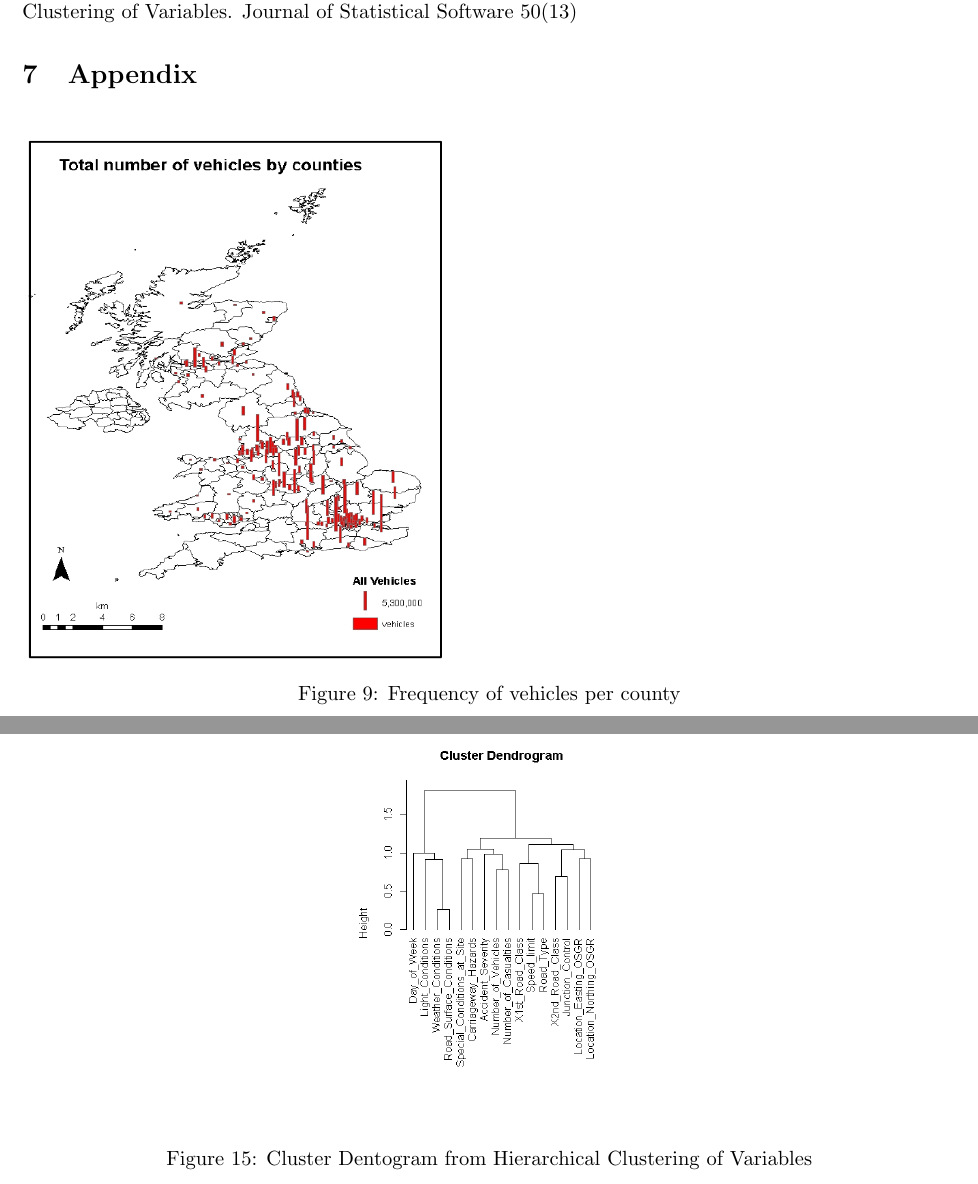
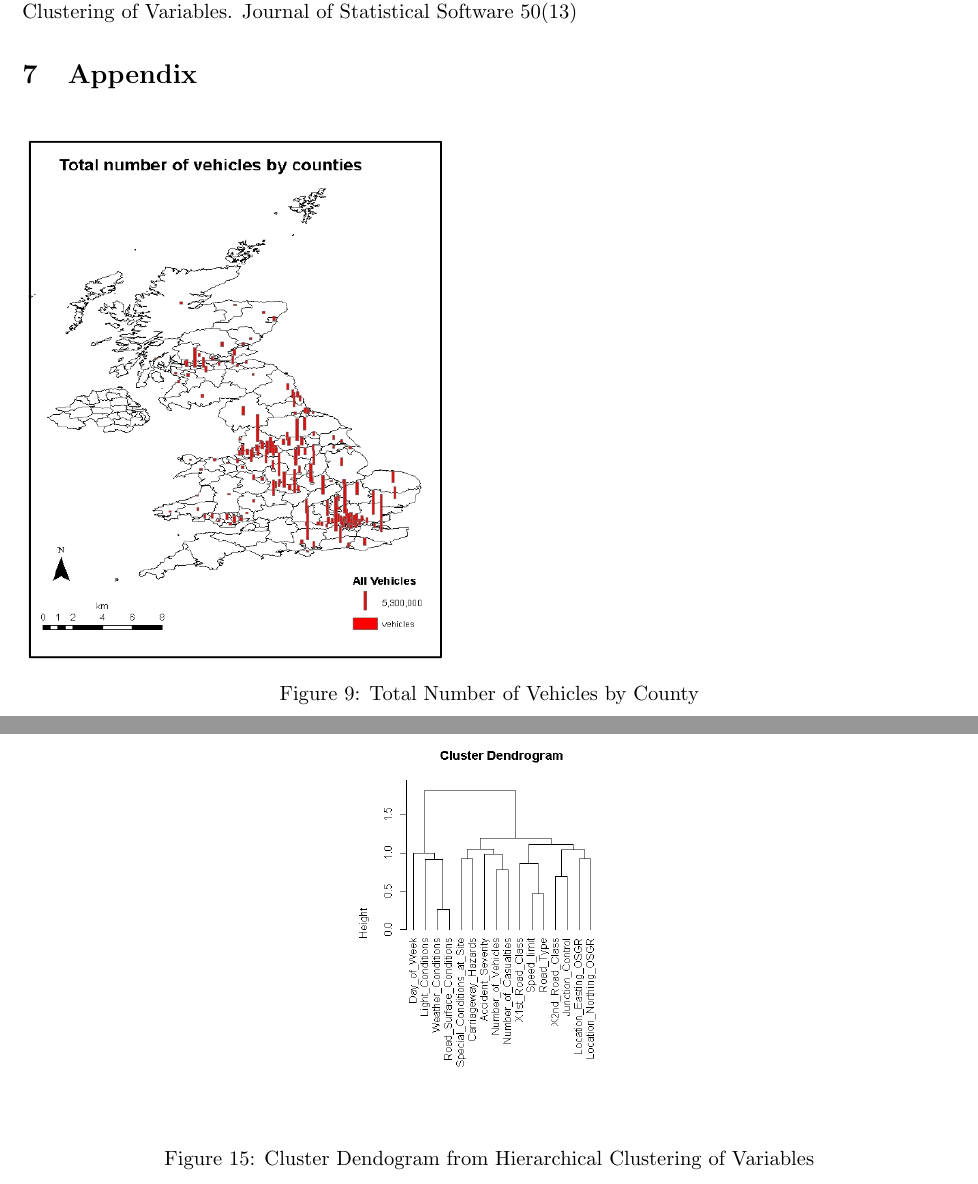
Before and after one commit to srjit/kaggle-uk-accident-data-analysis, a LaTeX document (reports/final-report/report.tex): two parts of pages 7 and 10 of 10, joined at a grey line, cut so that both start at the same text. Compiled offline with pdfLaTeX.

Commit message:
corect spellings

```diff
--- a/reports/final-report/report.tex
+++ b/reports/final-report/report.tex
@@ -200,7 +200,7 @@ Based on our observations, we propose the following in the roads of London.  The
 \section{Appendix}
 \begin{figure}[!htb]
   \includegraphics[width=8cm, height=10cm]{vehicles-by-county.png}
-  \caption{Frequency of vehicles per county}
+  \caption{Total Number of Vehicles by County}
 \end{figure}
 
 
@@ -247,7 +247,7 @@ Based on our observations, we propose the following in the roads of London.  The
 \begin{figure}[!htb]
     \begin{center}
       \includegraphics[height=7.5cm,keepaspectratio]{Dendrogram-of-variable-cluster.png}
-      \caption{Cluster Dentogram from Hierarchical Clustering of Variables}
+      \caption{Cluster Dendogram from Hierarchical Clustering of Variables}
     \end{center}
 \end{figure}
 
```
Also changed, not shown: reports/packet/Presentation.pptx.pdf (deleted), 3 other files.
